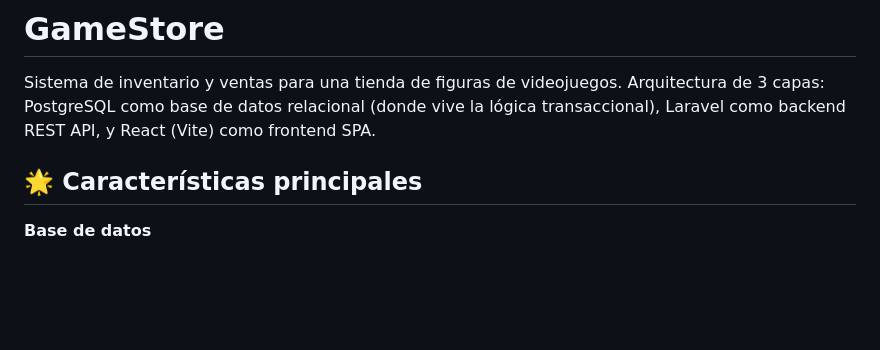
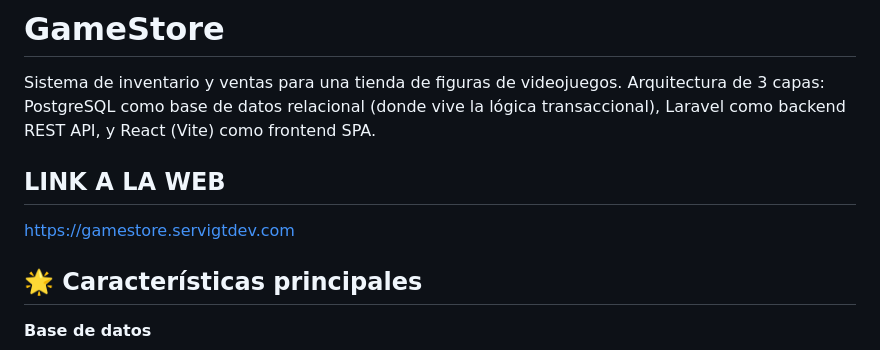
Before and after one commit to SrCharlied/24531-GameStore, a Markdown page: README.md, the part around the change. Rendered like a GitHub page; blank space fills up the shorter version.

Commit message:
Add web link to README
Added a link to the web application in the README.

```diff
--- a/README.md
+++ b/README.md
@@ -1,6 +1,10 @@
 # GameStore
 
 Sistema de inventario y ventas para una tienda de figuras de videojuegos. Arquitectura de 3 capas: PostgreSQL como base de datos relacional (donde vive la lógica transaccional), Laravel como backend REST API, y React (Vite) como frontend SPA.
+
+## LINK A LA WEB
+
+https://gamestore.servigtdev.com
 
 ## 🌟 Características principales
 
```
